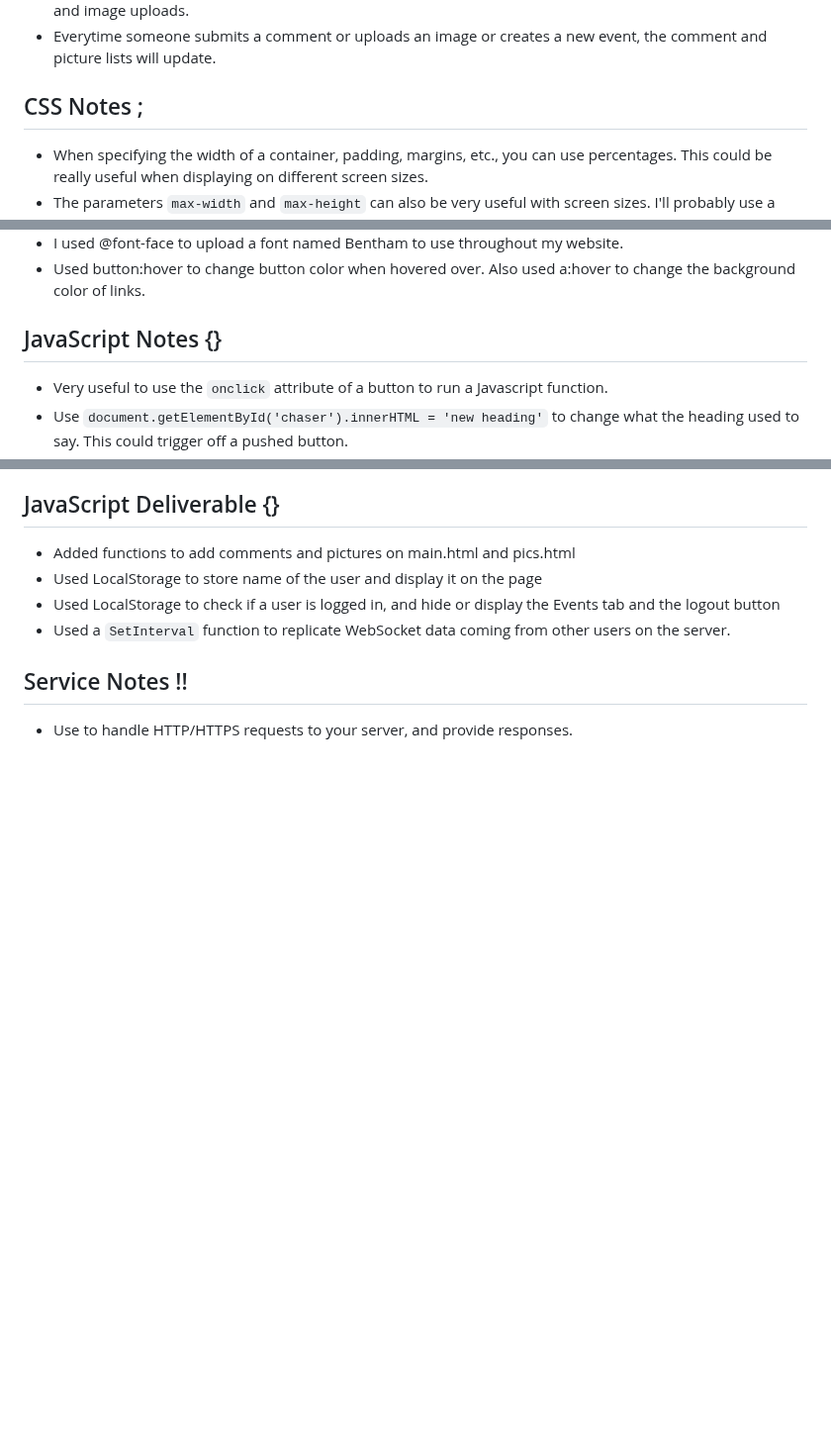
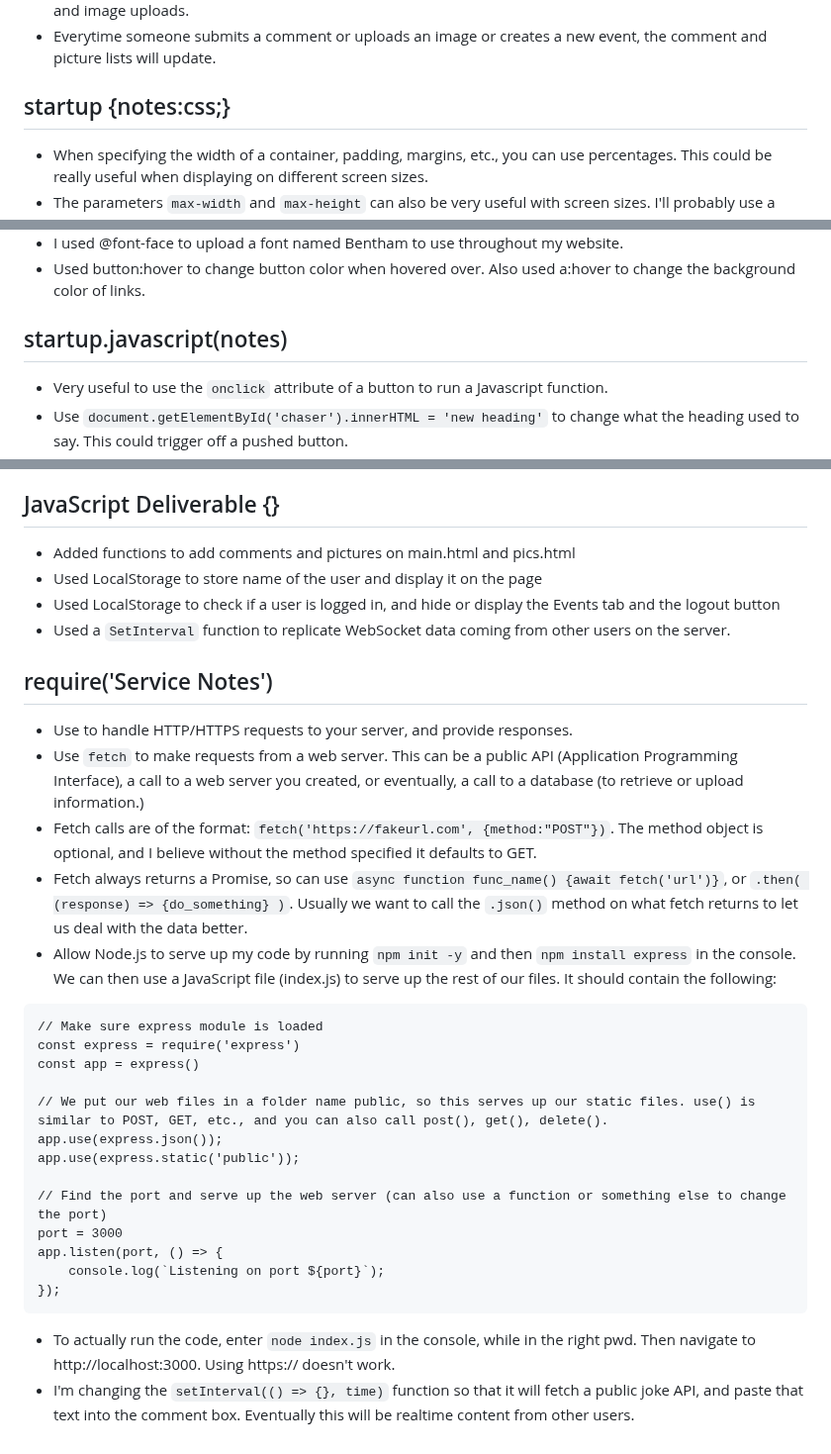
Before and after one commit to stamphen/startup, a Markdown page: notes.md, 3 parts joined by grey strips. Shown at 99% size. GitHub-like rendering; blank space fills up the shorter version.

Commit message:
Added service notes to notes.md

````diff
--- a/notes.md
+++ b/notes.md
@@ -91,7 +91,7 @@ to edit the file. I changed the :80 and [yourdomainnamehere] portions to my doma
 - I need to store the person's name (username) so that I can automatically add it to each of their comments and image uploads.
 - Everytime someone submits a comment or uploads an image or creates a new event, the comment and picture lists will update.
 
-## CSS Notes ;
+## startup {notes:css;}
 - When specifying the width of a container, padding, margins, etc., you can use percentages. This could be really useful when displaying on different screen sizes.
 - The parameters `max-width` and `max-height` can also be very useful with screen sizes. I'll probably use a fixed width/height, with a percentage max-width/max-height.
 - When specifying margins, padding, borders the order is top, right, bottom, left.
@@ -107,7 +107,7 @@ to edit the file. I changed the :80 and [yourdomainnamehere] portions to my doma
 - I used @font-face to upload a font named Bentham to use throughout my website.
 - Used button:hover to change button color when hovered over. Also used a:hover to change the background color of links.
 
-## JavaScript Notes {}
+## startup.javascript(notes)
 - Very useful to use the `onclick` attribute of a button to run a Javascript function.
 - Use `document.getElementById('chaser').innerHTML = 'new heading'` to change what the heading used to say. This could trigger off a pushed button.
 - Arrays are like Python lists. Can use `.length` for array length, `.push('new info')` to add something to the array, and more.
@@ -155,5 +155,26 @@ main.appendChild(divElement);
 - Used LocalStorage to check if a user is logged in, and hide or display the Events tab and the logout button
 - Used a `SetInterval` function to replicate WebSocket data coming from other users on the server.
 
-## Service Notes !!
+## require('Service Notes')
 - Use to handle HTTP/HTTPS requests to your server, and provide responses.
+- Use `fetch` to make requests from a web server. This can be a public API (Application Programming Interface), a call to a web server you created, or eventually, a call to a database (to retrieve or upload information.)
+- Fetch calls are of the format: `fetch('https://fakeurl.com', {method:"POST"})`. The method object is optional, and I believe without the method specified it defaults to GET.
+- Fetch always returns a Promise, so can use `async function func_name() {await fetch('url')}`, or `.then( (response) => {do_something} )`. Usually we want to call the `.json()` method on what fetch returns to let us deal with the data better.
+- Allow Node.js to serve up my code by running `npm init -y` and then `npm install express` in the console. We can then use a JavaScript file (index.js) to serve up the rest of our files. It should contain the following:
+```
+// Make sure express module is loaded
+const express = require('express')
+const app = express()
+
+// We put our web files in a folder name public, so this serves up our static files. use() is similar to POST, GET, etc., and you can also call post(), get(), delete().
+app.use(express.json());
+app.use(express.static('public'));
+
+// Find the port and serve up the web server (can also use a function or something else to change the port)
+port = 3000
+app.listen(port, () => {
+    console.log(`Listening on port ${port}`);
+});
+```
+- To actually run the code, enter `node index.js` in the console, while in the right pwd. Then navigate to <url>http://localhost:3000</url>. Using https:// doesn't work.
+- I'm changing the `setInterval(() => {}, time)` function so that it will fetch a public joke API, and paste that text into the comment box. Eventually this will be realtime content from other users.
````
Also changed, not shown: other parts of notes.md (+1 -1 lines).
